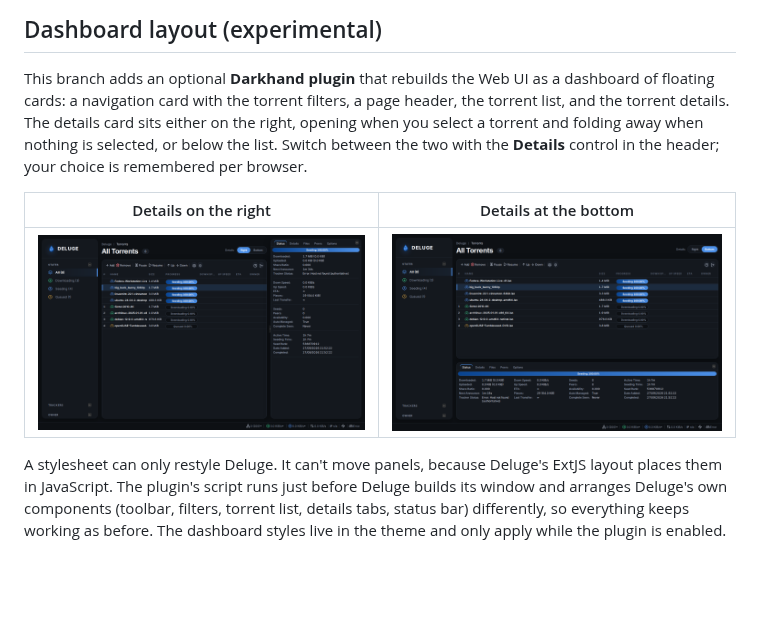
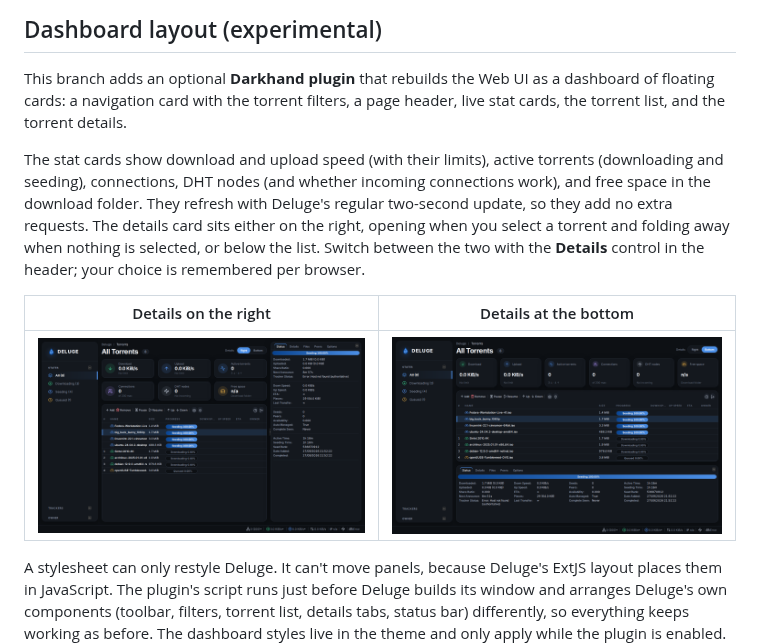
Before and after one commit to Darkhand81/Deluge_Darkhand_Theme, a Markdown page: README.md, the part around the change. Rendered like a GitHub page; pictures changed too: screenshots/dashboard-bottom.png, screenshots/dashboard-right.png; blank space fills up the shorter version.

```diff
--- a/README.md
+++ b/README.md
@@ -13,7 +13,12 @@ that installs and uninstalls it on Linux.
 
 This branch adds an optional **Darkhand plugin** that rebuilds the Web UI as a
 dashboard of floating cards: a navigation card with the torrent filters, a page
-header, the torrent list, and the torrent details. The details card sits either
+header, live stat cards, the torrent list, and the torrent details.
+
+The stat cards show download and upload speed (with their limits), active
+torrents (downloading and seeding), connections, DHT nodes (and whether incoming
+connections work), and free space in the download folder. They refresh with
+Deluge's regular two-second update, so they add no extra requests. The details card sits either
 on the right, opening when you select a torrent and folding away when nothing
 is selected, or below the list. Switch between the two with the **Details**
 control in the header; your choice is remembered per browser.
```
Also changed, not shown: 4 other files.
